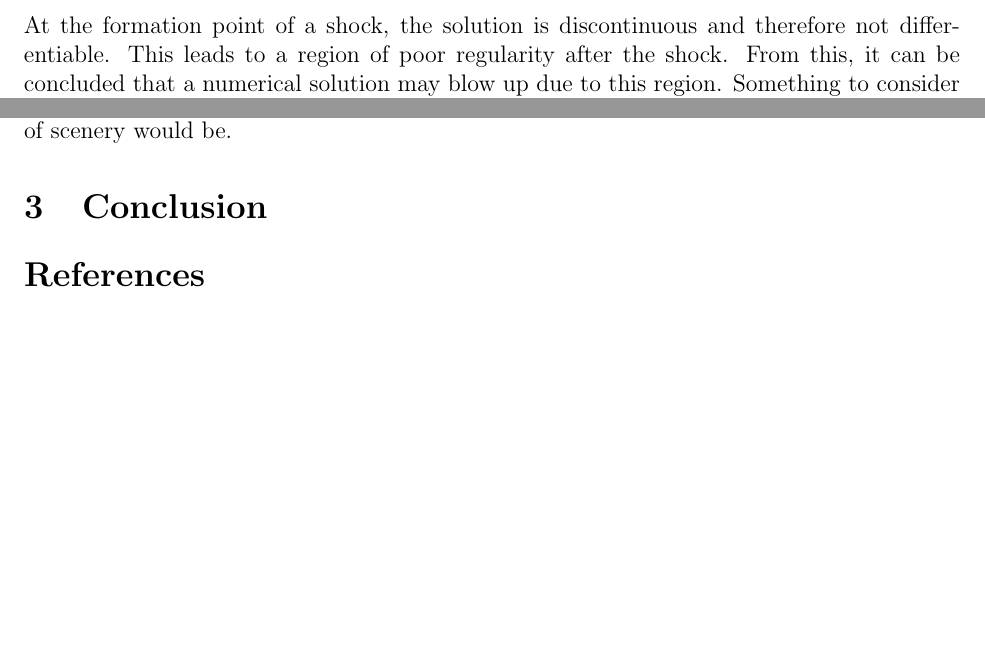
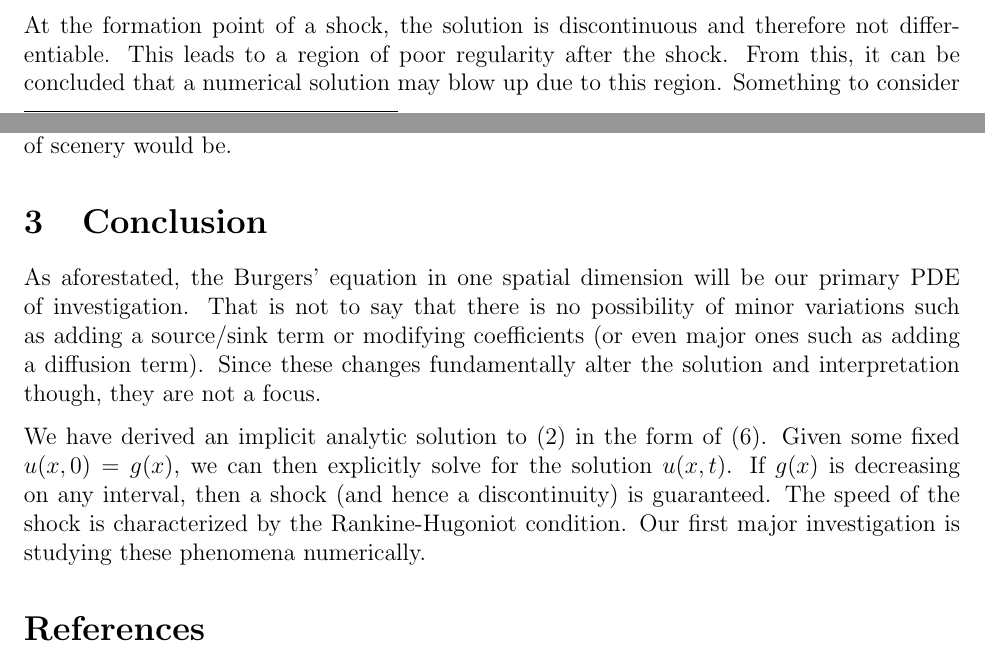
Before and after one commit to agormann/MACM416-project, a LaTeX document (LaTeX/introduction.tex): two parts of pages 4 and 5 of 5, joined at a grey line, cut so that both start at the same text, the shorter picture padded with empty space. Compiled offline with pdfLaTeX.

Commit message:
wrote conclusion

```diff
--- a/LaTeX/introduction.tex
+++ b/LaTeX/introduction.tex
@@ -180,6 +180,10 @@ It is also worth mentioning that even though these initial conditions and soluti
 
 \section{Conclusion}
 
+As aforestated, the Burgers' equation in one spatial dimension will be our primary PDE of investigation. That is not to say that there is no possibility of minor variations such as adding a source/sink term or modifying coefficients (or even major ones such as adding a diffusion term). Since these changes fundamentally alter the solution and interpretation though, they are not a focus.
+
+We have derived an implicit analytic solution to (2) in the form of (6). Given some fixed $u(x,0) = g(x)$, we can then explicitly solve for the solution $u(x,t)$. If $g(x)$ is decreasing on any interval, then a shock (and hence a discontinuity) is guaranteed. The speed of the shock is characterized by the Rankine-Hugoniot condition. Our first major investigation is studying these phenomena numerically.
+
 % bibliography
 \nocite{choksi2022}
 \nocite{iserles2009}
```
Also changed, not shown: pdf/introduction.pdf, LaTeX/introduction.tex (2 more changed lines).
